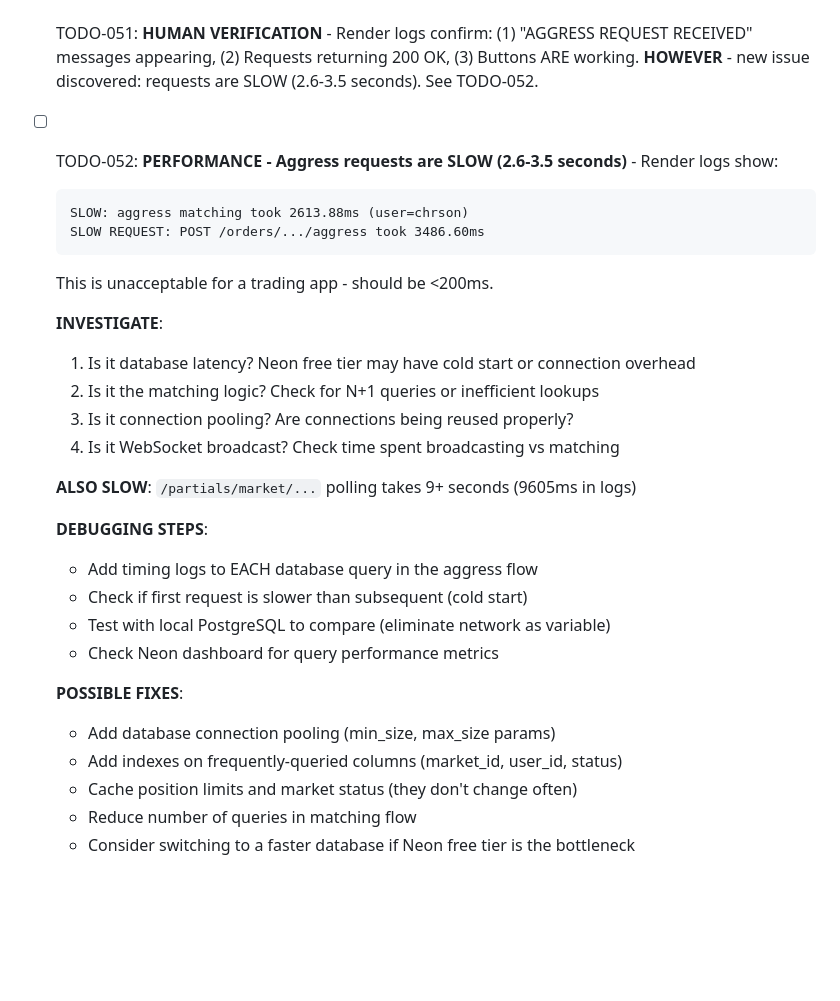
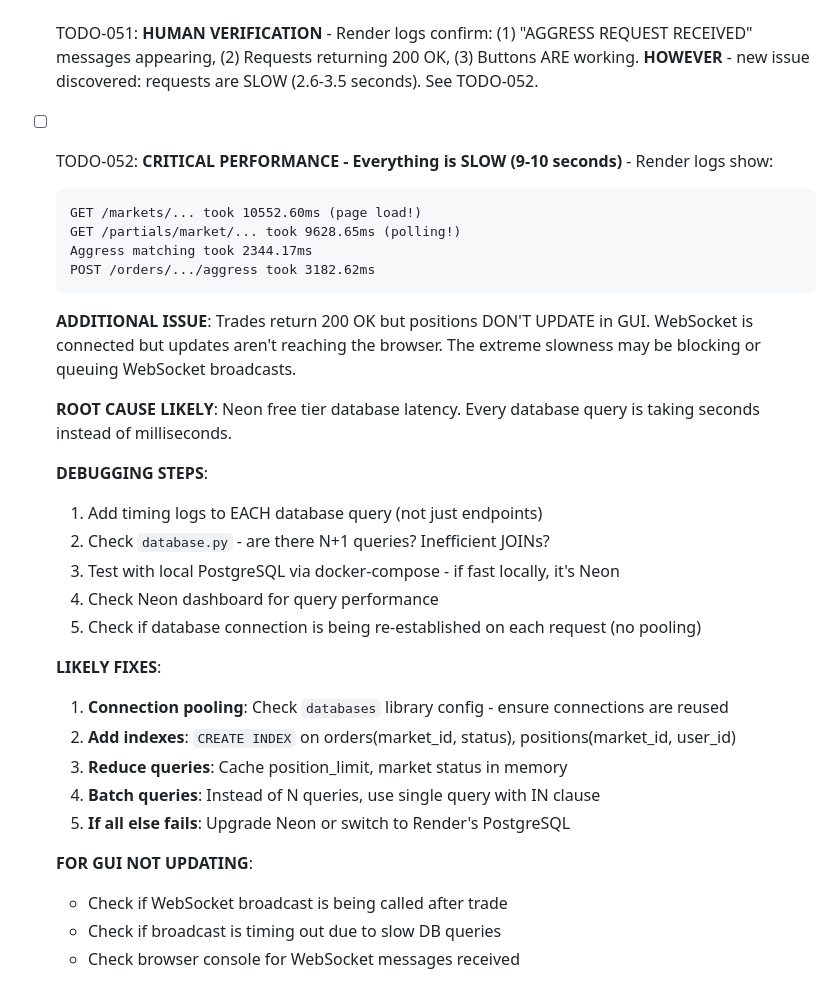
Before and after one commit to chrissysongie1208/risk-morning-markets, a Markdown page: TODO.md, the part around the change. Rendered like a GitHub page; blank space fills up the shorter version.

Commit message:
docs: Update TODO-052 with GUI not updating issue and more details

````diff
--- a/TODO.md
+++ b/TODO.md
@@ -130,32 +130,35 @@
 
 - [x] TODO-051: **HUMAN VERIFICATION** - Render logs confirm: (1) "AGGRESS REQUEST RECEIVED" messages appearing, (2) Requests returning 200 OK, (3) Buttons ARE working. **HOWEVER** - new issue discovered: requests are SLOW (2.6-3.5 seconds). See TODO-052.
 
-- [ ] TODO-052: **PERFORMANCE - Aggress requests are SLOW (2.6-3.5 seconds)** - Render logs show:
+- [ ] TODO-052: **CRITICAL PERFORMANCE - Everything is SLOW (9-10 seconds)** - Render logs show:
     ```
-    SLOW: aggress matching took 2613.88ms (user=chrson)
-    SLOW REQUEST: POST /orders/.../aggress took 3486.60ms
+    GET /markets/... took 10552.60ms (page load!)
+    GET /partials/market/... took 9628.65ms (polling!)
+    Aggress matching took 2344.17ms
+    POST /orders/.../aggress took 3182.62ms
     ```
-    This is unacceptable for a trading app - should be <200ms.
 
-    **INVESTIGATE**:
-    1. Is it database latency? Neon free tier may have cold start or connection overhead
-    2. Is it the matching logic? Check for N+1 queries or inefficient lookups
-    3. Is it connection pooling? Are connections being reused properly?
-    4. Is it WebSocket broadcast? Check time spent broadcasting vs matching
+    **ADDITIONAL ISSUE**: Trades return 200 OK but positions DON'T UPDATE in GUI. WebSocket is connected but updates aren't reaching the browser. The extreme slowness may be blocking or queuing WebSocket broadcasts.
 
-    **ALSO SLOW**: `/partials/market/...` polling takes 9+ seconds (9605ms in logs)
+    **ROOT CAUSE LIKELY**: Neon free tier database latency. Every database query is taking seconds instead of milliseconds.
 
     **DEBUGGING STEPS**:
-    - Add timing logs to EACH database query in the aggress flow
-    - Check if first request is slower than subsequent (cold start)
-    - Test with local PostgreSQL to compare (eliminate network as variable)
-    - Check Neon dashboard for query performance metrics
+    1. Add timing logs to EACH database query (not just endpoints)
+    2. Check `database.py` - are there N+1 queries? Inefficient JOINs?
+    3. Test with local PostgreSQL via docker-compose - if fast locally, it's Neon
+    4. Check Neon dashboard for query performance
+    5. Check if database connection is being re-established on each request (no pooling)
 
-    **POSSIBLE FIXES**:
-    - Add database connection pooling (min_size, max_size params)
-    - Add indexes on frequently-queried columns (market_id, user_id, status)
-    - Cache position limits and market status (they don't change often)
-    - Reduce number of queries in matching flow
-    - Consider switching to a faster database if Neon free tier is the bottleneck
+    **LIKELY FIXES**:
+    1. **Connection pooling**: Check `databases` library config - ensure connections are reused
+    2. **Add indexes**: `CREATE INDEX` on orders(market_id, status), positions(market_id, user_id)
+    3. **Reduce queries**: Cache position_limit, market status in memory
+    4. **Batch queries**: Instead of N queries, use single query with IN clause
+    5. **If all else fails**: Upgrade Neon or switch to Render's PostgreSQL
+
+    **FOR GUI NOT UPDATING**:
+    - Check if WebSocket broadcast is being called after trade
+    - Check if broadcast is timing out due to slow DB queries
+    - Check browser console for WebSocket messages received
 
 <!-- Add new TODOs here with sequential IDs -->
````
